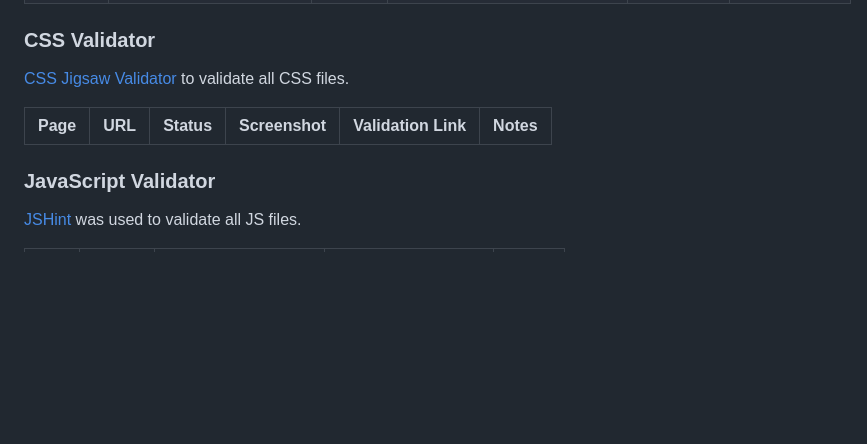
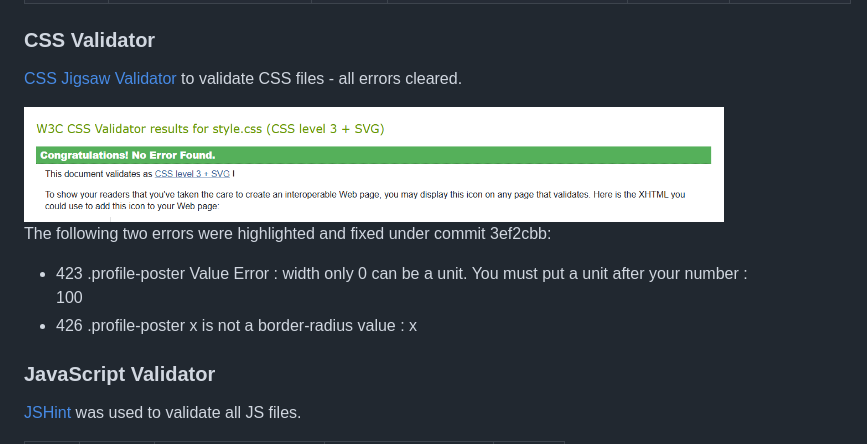
Before and after one commit to louisfjames/gamecodex, a Markdown page: TESTING.md, the part around the change. Drawn GitHub-style; pictures changed too: docs/testing/css-validator.png (added); blank space fills up the shorter version.

Commit message:
docs: updating testing.md to reflect css validator testing

```diff
--- a/TESTING.md
+++ b/TESTING.md
@@ -263,10 +263,13 @@ The “Could Have” features for this iteration were intentionally postponed to
 
 
 ### CSS Validator
- [CSS Jigsaw Validator](https://jigsaw.w3.org/css-validator) to validate all CSS files.
+[CSS Jigsaw Validator](https://jigsaw.w3.org/css-validator) to validate CSS files - all errors cleared.
 
-| Page | URL | Status | Screenshot | Validation Link | Notes |
-|------|-----|--------|------------|----------------|-------|
+  <img src="docs/testing/css-validator.png" alt="html validator testing for faq page" width="700">
+
+The following two errors were highlighted and fixed under commit 3ef2cbb:
+- 423	.profile-poster	Value Error : width only 0 can be a unit. You must put a unit after your number : 100
+- 426	.profile-poster	x is not a border-radius value : x
 
 
 ### JavaScript Validator
```
